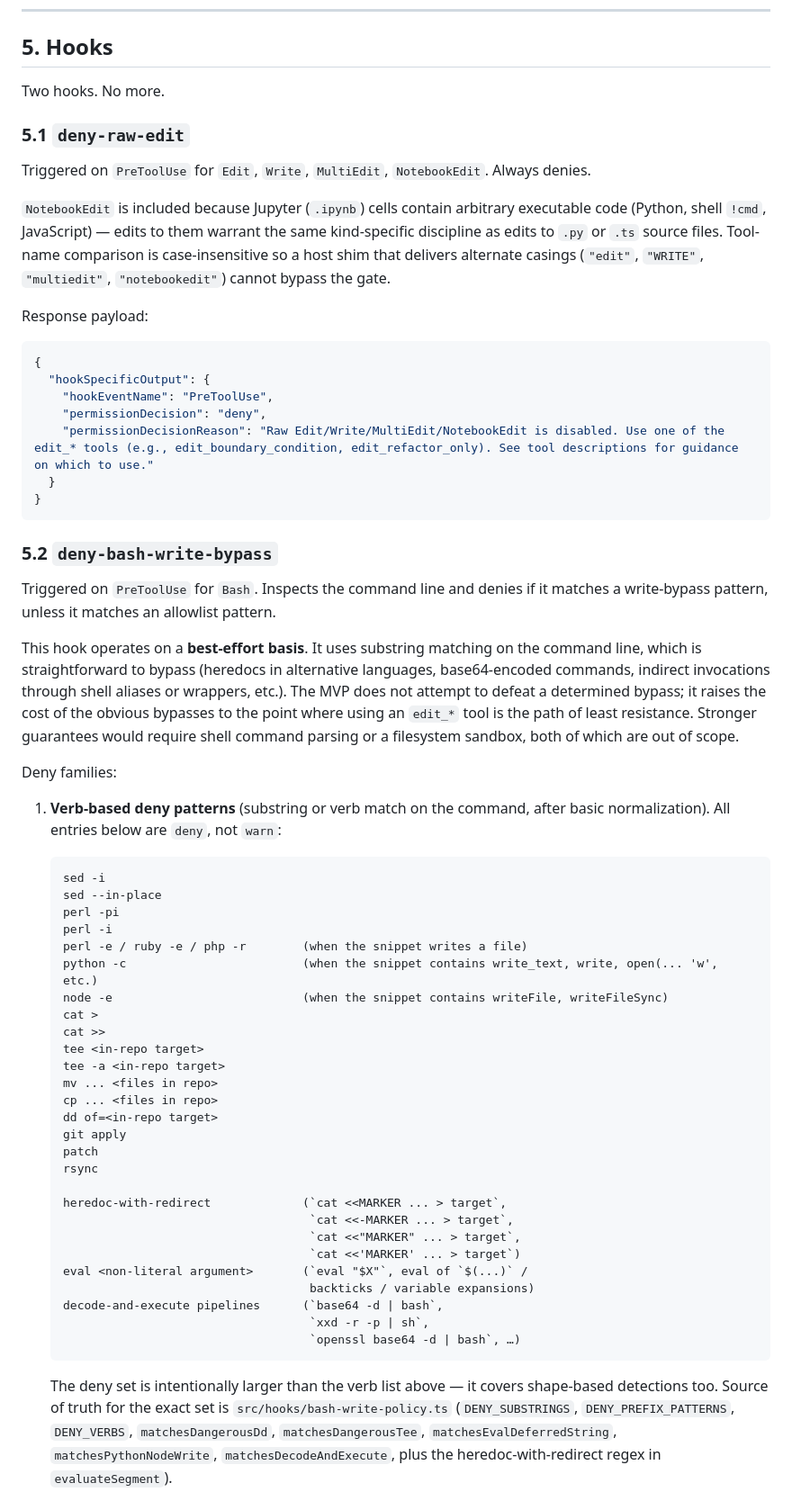
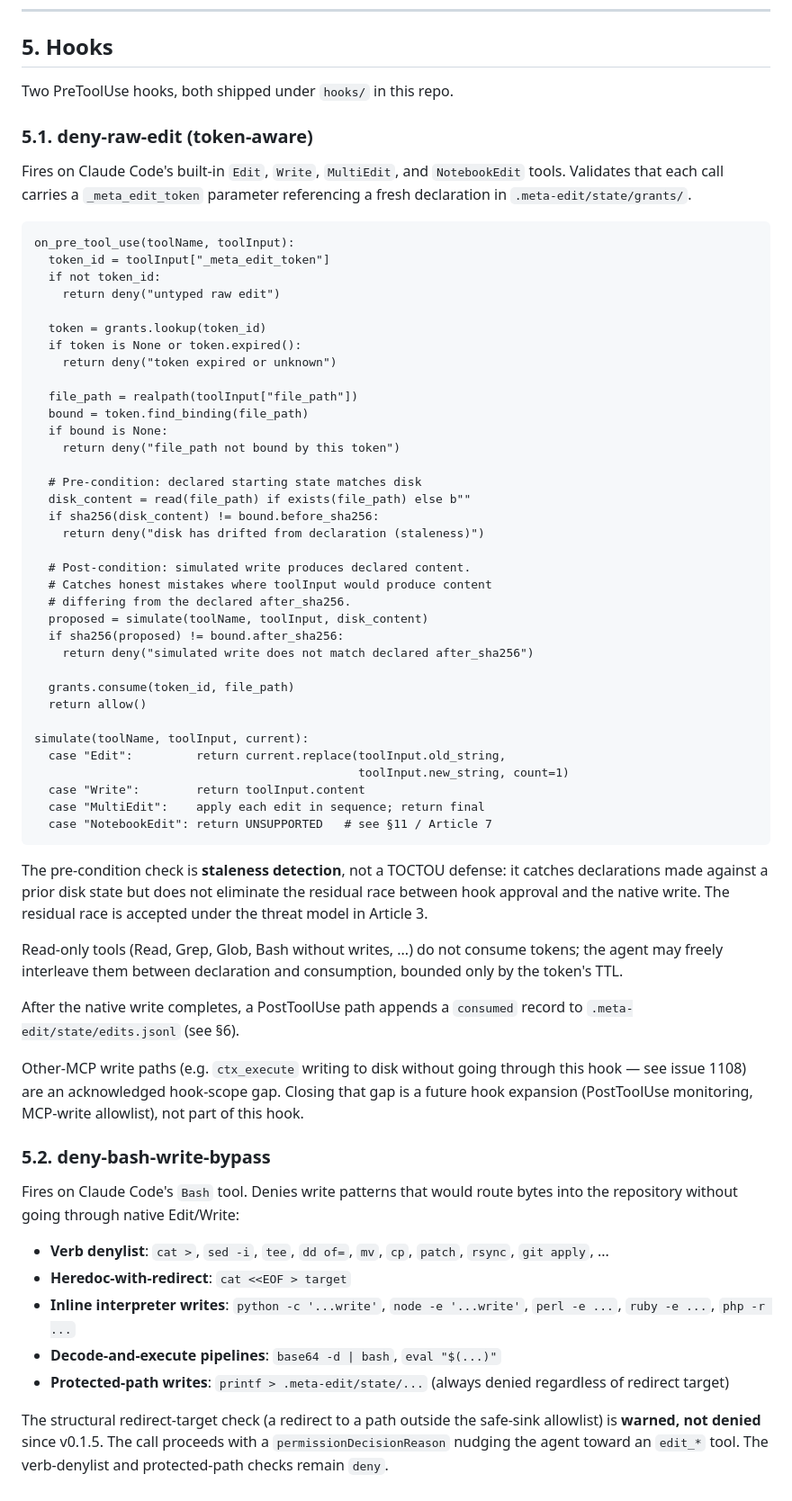
Before and after one commit to hiniachi/meta-edit, a Markdown page: docs/SPEC.md, the part around one of its changes. Shown at 90% size. Rendered like a GitHub page.

Commit message:
docs(spec): retarget §5 hooks to token-aware deny-raw-edit
deny-raw-edit becomes the binding-validation gate per Article 5:
checks _meta_edit_token, before_sha256 staleness, and simulated post
sha256 against declared after_sha256. Read-only tools don't consume.
deny-bash-write-bypass content trimmed but unchanged in policy.

````diff
--- a/docs/SPEC.md
+++ b/docs/SPEC.md
@@ -1146,65 +1146,67 @@ General principles (apply to every edit):
 
 ## 5. Hooks
 
-Two hooks. No more.
+Two PreToolUse hooks, both shipped under `hooks/` in this repo.
 
-### 5.1 `deny-raw-edit`
+### 5.1. deny-raw-edit (token-aware)
 
-Triggered on `PreToolUse` for `Edit`, `Write`, `MultiEdit`, `NotebookEdit`. Always denies.
+Fires on Claude Code's built-in `Edit`, `Write`, `MultiEdit`, and `NotebookEdit` tools. Validates that each call carries a `_meta_edit_token` parameter referencing a fresh declaration in `.meta-edit/state/grants/`.
 
-`NotebookEdit` is included because Jupyter (`.ipynb`) cells contain arbitrary executable code (Python, shell `!cmd`, JavaScript) — edits to them warrant the same kind-specific discipline as edits to `.py` or `.ts` source files. Tool-name comparison is case-insensitive so a host shim that delivers alternate casings (`"edit"`, `"WRITE"`, `"multiedit"`, `"notebookedit"`) cannot bypass the gate.
+```
+on_pre_tool_use(toolName, toolInput):
+  token_id = toolInput["_meta_edit_token"]
+  if not token_id:
+    return deny("untyped raw edit")
 
-Response payload:
+  token = grants.lookup(token_id)
+  if token is None or token.expired():
+    return deny("token expired or unknown")
 
-```json
-{
-  "hookSpecificOutput": {
-    "hookEventName": "PreToolUse",
-    "permissionDecision": "deny",
-    "permissionDecisionReason": "Raw Edit/Write/MultiEdit/NotebookEdit is disabled. Use one of the edit_* tools (e.g., edit_boundary_condition, edit_refactor_only). See tool descriptions for guidance on which to use."
-  }
-}
+  file_path = realpath(toolInput["file_path"])
+  bound = token.find_binding(file_path)
+  if bound is None:
+    return deny("file_path not bound by this token")
+
+  # Pre-condition: declared starting state matches disk
+  disk_content = read(file_path) if exists(file_path) else b""
+  if sha256(disk_content) != bound.before_sha256:
+    return deny("disk has drifted from declaration (staleness)")
+
+  # Post-condition: simulated write produces declared content.
+  # Catches honest mistakes where toolInput would produce content
+  # differing from the declared after_sha256.
+  proposed = simulate(toolName, toolInput, disk_content)
+  if sha256(proposed) != bound.after_sha256:
+    return deny("simulated write does not match declared after_sha256")
+
+  grants.consume(token_id, file_path)
+  return allow()
+
+simulate(toolName, toolInput, current):
+  case "Edit":         return current.replace(toolInput.old_string,
+                                              toolInput.new_string, count=1)
+  case "Write":        return toolInput.content
+  case "MultiEdit":    apply each edit in sequence; return final
+  case "NotebookEdit": return UNSUPPORTED   # see §11 / Article 7
 ```
 
-### 5.2 `deny-bash-write-bypass`
+The pre-condition check is **staleness detection**, not a TOCTOU defense: it catches declarations made against a prior disk state but does not eliminate the residual race between hook approval and the native write. The residual race is accepted under the threat model in Article 3.
 
-Triggered on `PreToolUse` for `Bash`. Inspects the command line and denies if it matches a write-bypass pattern, unless it matches an allowlist pattern.
+Read-only tools (Read, Grep, Glob, Bash without writes, ...) do not consume tokens; the agent may freely interleave them between declaration and consumption, bounded only by the token's TTL.
 
-This hook operates on a **best-effort basis**. It uses substring matching on the command line, which is straightforward to bypass (heredocs in alternative languages, base64-encoded commands, indirect invocations through shell aliases or wrappers, etc.). The MVP does not attempt to defeat a determined bypass; it raises the cost of the obvious bypasses to the point where using an `edit_*` tool is the path of least resistance. Stronger guarantees would require shell command parsing or a filesystem sandbox, both of which are out of scope.
+After the native write completes, a PostToolUse path appends a `consumed` record to `.meta-edit/state/edits.jsonl` (see §6).
 
-Deny families:
+Other-MCP write paths (e.g. `ctx_execute` writing to disk without going through this hook — see issue 1108) are an acknowledged hook-scope gap. Closing that gap is a future hook expansion (PostToolUse monitoring, MCP-write allowlist), not part of this hook.
 
-1. **Verb-based deny patterns** (substring or verb match on the command, after basic normalization). All entries below are `deny`, not `warn`:
+### 5.2. deny-bash-write-bypass
 
-   ```
-   sed -i
-   sed --in-place
-   perl -pi
-   perl -i
-   perl -e / ruby -e / php -r        (when the snippet writes a file)
-   python -c                         (when the snippet contains write_text, write, open(... 'w', etc.)
-   node -e                           (when the snippet contains writeFile, writeFileSync)
-   cat >
-   cat >>
-   tee <in-repo target>
-   tee -a <in-repo target>
-   mv ... <files in repo>
-   cp ... <files in repo>
-   dd of=<in-repo target>
-   git apply
-   patch
-   rsync
+Fires on Claude Code's `Bash` tool. Denies write patterns that would route bytes into the repository without going through native Edit/Write:
 
-   heredoc-with-redirect             (`cat <<MARKER ... > target`,
-                                      `cat <<-MARKER ... > target`,
-                                      `cat <<"MARKER" ... > target`,
-                                      `cat <<'MARKER' ... > target`)
-   eval <non-literal argument>       (`eval "$X"`, eval of `$(...)` /
-                                      backticks / variable expansions)
-   decode-and-execute pipelines      (`base64 -d | bash`,
-                                      `xxd -r -p | sh`,
-                                      `openssl base64 -d | bash`, …)
-   ```
+- **Verb denylist**: `cat >`, `sed -i`, `tee`, `dd of=`, `mv`, `cp`, `patch`, `rsync`, `git apply`, ...
+- **Heredoc-with-redirect**: `cat <<EOF > target`
+- **Inline interpreter writes**: `python -c '...write'`, `node -e '...write'`, `perl -e ...`, `ruby -e ...`, `php -r ...`
+- **Decode-and-execute pipelines**: `base64 -d | bash`, `eval "$(...)"`
+- **Protected-path writes**: `printf > .meta-edit/state/...` (always denied regardless of redirect target)
 
-   The deny set is intentionally larger than the verb list above — it covers shape-based detections too. Source of truth for the exact set is `src/hooks/bash-write-policy.ts` (`DENY_SUBSTRINGS`, `DENY_PREFIX_PATTERNS`, `DENY_VERBS`, `matchesDangerousDd`, `matchesDangerousTee`, `matchesEvalDeferredString`, `matchesPythonNodeWrite`, `matchesDecodeAndExecute`, plus the heredoc-with-redirect regex in `evaluateSegment`).
+The structural redirect-target check (a redirect to a path outside the safe-sink allowlist) is **warned, not denied** since v0.1.5. The call proceeds with a `permissionDecisionReason` nudging the agent toward an `edit_*` tool. The verb-denylist and protected-path checks remain `deny`.
 
````
Also changed, not shown: other parts of docs/SPEC.md (+1 -42 lines).
